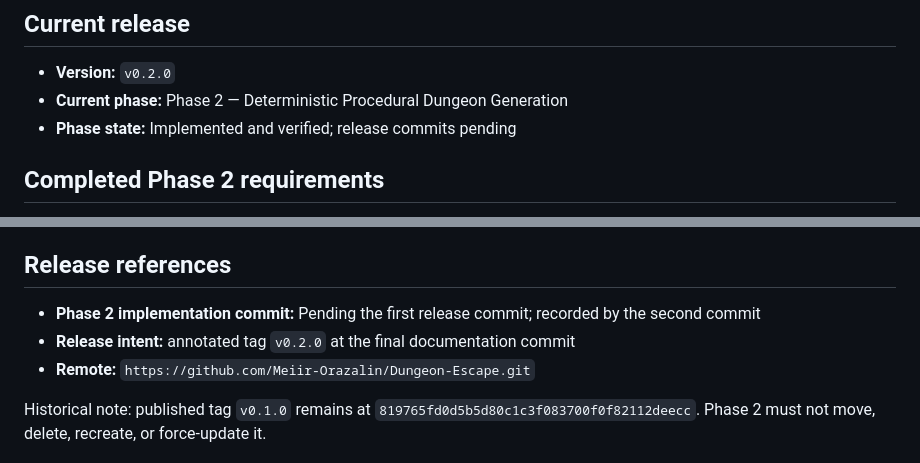
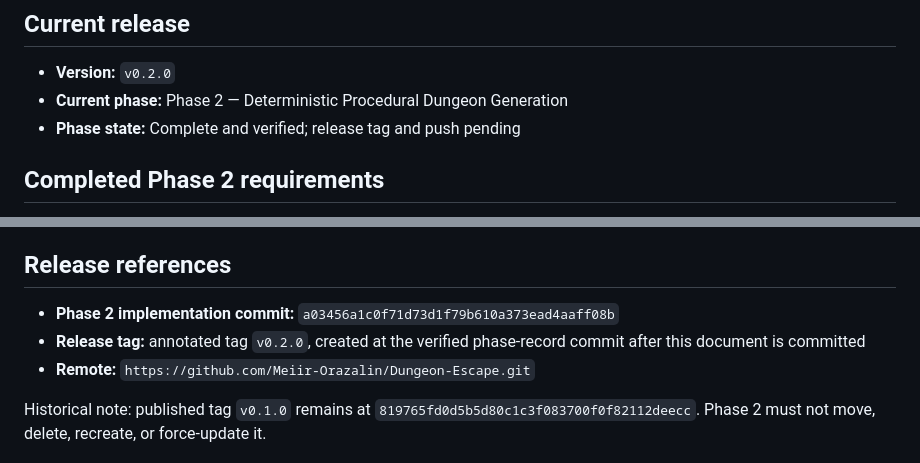
Before and after one commit to Meiir-Orazalin/Dungeon-Escape, a Markdown page: docs/PHASE_STATUS.md, 2 parts joined by grey strips. Drawn GitHub-style.

Commit message:
docs: record verified Phase 2 completion

```diff
--- a/docs/PHASE_STATUS.md
+++ b/docs/PHASE_STATUS.md
@@ -4,7 +4,7 @@
 
 - **Version:** `v0.2.0`
 - **Current phase:** Phase 2 — Deterministic Procedural Dungeon Generation
-- **Phase state:** Implemented and verified; release commits pending
+- **Phase state:** Complete and verified; release tag and push pending
 
 ## Completed Phase 2 requirements
 
@@ -98,8 +98,8 @@ The production bridge isolation audit searches `dist` for `__DUNGEON_ESCAPE_E2E_
 
 ## Release references
 
-- **Phase 2 implementation commit:** Pending the first release commit; recorded by the second commit
-- **Release intent:** annotated tag `v0.2.0` at the final documentation commit
+- **Phase 2 implementation commit:** `a03456a1c0f71d73d1f79b610a373ead4aaff08b`
+- **Release tag:** annotated tag `v0.2.0`, created at the verified phase-record commit after this document is committed
 - **Remote:** `https://github.com/Meiir-Orazalin/Dungeon-Escape.git`
 
 Historical note: published tag `v0.1.0` remains at `819765fd0d5b5d80c1c3f083700f0f82112deecc`. Phase 2 must not move, delete, recreate, or force-update it.
```
